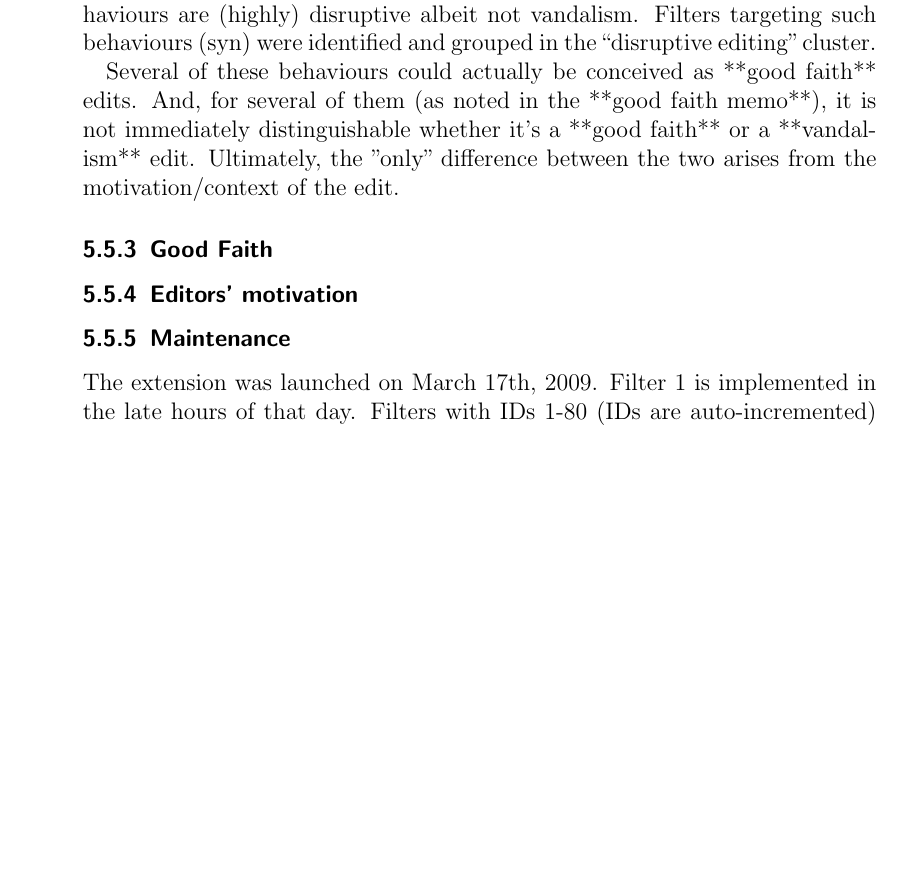
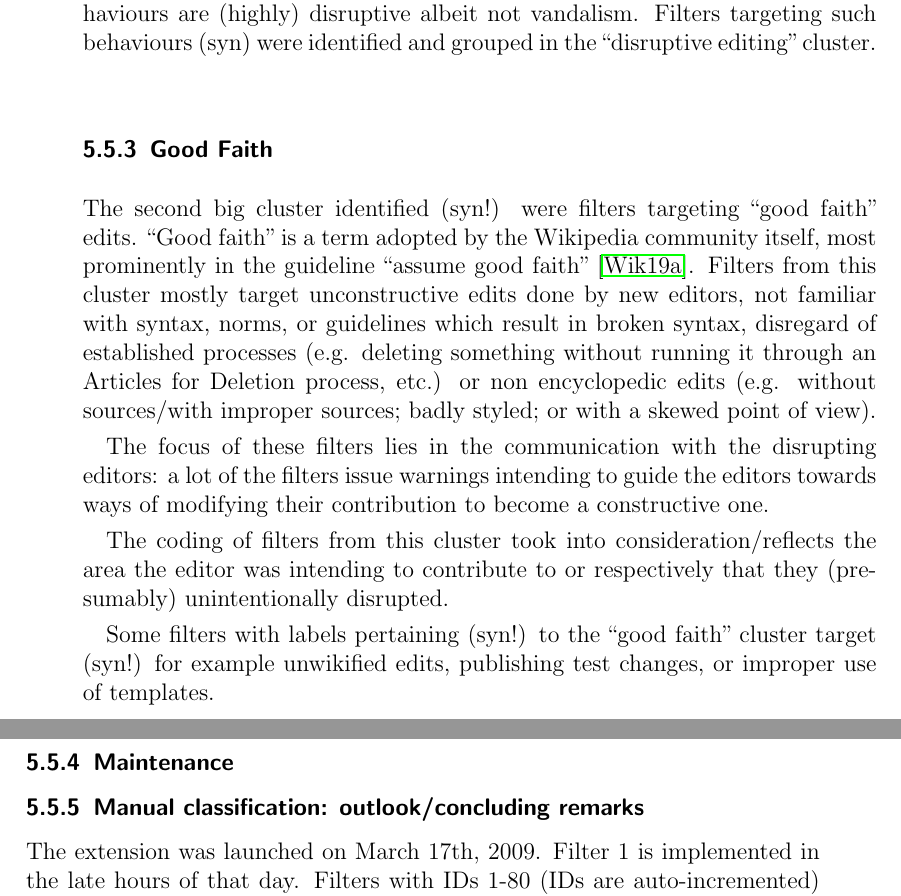
Before and after one commit to lusy/wikifilters, a LaTeX thesis (thesis/thesis_main.tex, which reads thesis/5-Overview-EN-Wiki.tex): part of page 69 of 98 before the commit and two parts of pages 69 and 70 of 98 after it, the two joined at a grey line, cut so that both start at the same text, the shorter picture padded with empty space. Compiled offline with pdfLaTeX.

Commit message:
Refactor manual labels good faith

```diff
--- a/thesis/5-Overview-EN-Wiki.tex
+++ b/thesis/5-Overview-EN-Wiki.tex
@@ -447,18 +487,24 @@ Filters targeting such behaviours (syn) were identified and grouped in the ``dis
 - Deletion nominations: "Good-faith nominations of articles (or templates, non-article pages, etc) are not vandalism."
 \end{comment}
 
-Several of these behaviours could actually be conceived as **good faith** edits.
-And, for several of them (as noted in the **good faith memo**), it is not immediately distinguishable whether it's a **good faith** or a **vandalism** edit.
-Ultimately, the "only" difference between the two arises from the motivation/context of the edit.
-
 
 \subsection{Good Faith}
+
+The second big cluster identified (syn!) were filters targeting ``good faith'' edits.
+``Good faith'' is a term adopted by the Wikipedia community itself, most prominently in the guideline ``assume good faith''~\cite{Wikipedia:GoodFaith}.
+%"Most people try to help the project, not hurt it. If this were untrue, a project like Wikipedia would be doomed from the beginning. "
+Filters from this cluster mostly target unconstructive edits done by new editors, not familiar with syntax, norms, or guidelines which result in broken syntax, disregard of established processes (e.g. deleting something without running it through an Articles for Deletion process, etc.) or non encyclopedic edits (e.g. without sources/with improper sources; badly styled; or with a skewed point of view).
+
+%TODO decide what to do with this; I think it's already mentioned somewhere
 \begin{comment}
-# Good faith edits
+- there is also the guideline "be bold" (or similar), so one could expect to be able to for example add unwikified text, which is then corrected by somebody else
+This tended to be the case in the early days of Wikipedia.
+Messy edits were done and others took them and re-modelled them.
+    Since the rise of algorithmic quality contorl mechanisms though, edits are more often than not considered on an accept/reject basis but no "modelling" them into "proper" encyclopedic pieces of writing takes place anymore. %TODO find out which paper was making this case
+\end{comment}
 
-*Good faith* is a term used by the Wikipedia community itself.
-Most prominently in the phrase "Always assume good faith".
-
+%TODO decide what to do with this paragraph; most of it should be mentioned already
+\begin{comment}
 As I recently learned, apparently this guideline arose/took such a central position not from the very beginning of the existence of the collaborative encyclopedia.
 It rather arose at a time when, after a significant growth in Wikipedia, it wasn't manageable to govern the project (and most importantly fight emergent vandalism which grew proportionally to the project's growth) manually anymore.
 To counteract vandalism, a number of automated measures was applied.
@@ -466,81 +512,16 @@ These, however, had also unforseen negative consequences: they drove newcomers a
 In an attempt to fix this issue, "Assume good faith" rose to a prominent position among Wikipedia's Guidelines.
 (Specifically, the page was created on March 3rd, 2004 and was originally refering to good faith during edit wars.
 An expansion of the page from December 29th 2004 starts refering to vandalism. https://en.wikipedia.org/w/index.php?title=Wikipedia:Assume_good_faith&oldid=8915036)
-
-Today, in vandalism combating (?), there are guidelines that plead for caution and several escalation levels, before an editor is banned. (TODO: elaborate, maybe move to vandalism)
-Users are urged to use the term "vandalism" carefully, since it tends to offend and drive people away.
-("When editors are editing in good faith, mislabeling their edits as vandalism makes them less likely to respond to corrective advice or to engage collaboratively during a disagreement,"~\cite{Wikipedia:Vandalism})
-Not all disruptive behaviour is vandalism, the guidelines suggest~\cite{Wikipedia:Vandalism}.
-
-Examples of "good faith" edits that are non the less disruptive are not complying with Wiki syntax (mostly because of being unfamiliar with it), deleting a page instead of moving it, using improper redirects or publishing test changes; also because of being unaware of proper procedure.
-
-Edit warring is not vandalism either~\cite{Wikipedia:Vandalism}.
-Despite sometimes being highly disruptive.
-
-Oftentimes, it isn't a trivial task to distinguish good faith from vandalism edits.
-Based on content of the edit alone, it might be frankly impossible.
-This is also signaled for example on the STiki page ("Uncertainty over malice: It can be tricky to differentiate between vandalism and good-faith edits that are nonetheless unconstructive.")~\cite{Wikipedia:STiki}
-Following the guideline, a patrolling editor (or whoever reads) should asume good faith first and seek a converstation with the disrupting editor. (TODO: where is this suggested?)
-Only if the disrupting editor proves to be uncooperating, ignores warnings and continues disruptive behaviour, their edits are to be labelled "vandalism".
-
-## Properties/Characteristics
-
-- mostly done by new editors, not familiar with syntax, norms, guidelines
-- result in:
-  - broken syntax
-  - disregarding established processes (e.g. deleting something without running it through an Articles for Deletion process, etc.)
-  - non encyclopedic edits (e.g. without sources/with improper sources; badly styled; or with a skewed point of view)
-
-- there is also the guideline "be bold" (or similar), so one could expect to be able to for example add unwikified text, which is then corrected by somebody else
-This tended to be the case in the early days of Wikipedia.
-Messy edits were done and others took them and re-modelled them.
-    Since the rise of algorithmic quality contorl mechanisms though, edits are more often than not considered on an accept/reject basis but no "modelling" them into "proper" encyclopedic pieces of writing takes place anymore. %TODO find out which paper was making this case
-
-## Examples
-
-Some of the filters in the "good faith" category target (public comment of the filter): %TODO vgl 2nd presi
-- test edits
-- misplaced "#redirect" in articles
-- moves to or from Module namespace
-- Large creations by inexperienced users
-- creation of a new article without any categories
-- new user removing references
-- Adding "example.jpg" to article space
-
-## https://en.wikipedia.org/wiki/Wikipedia:Assume_good_faith
-"Most people try to help the project, not hurt it. If this were untrue, a project like Wikipedia would be doomed from the beginning. "
 \end{comment}
 
-\subsection{Editors' motivation}
-\begin{comment}
-# Filter according to editor motivation
+The focus of these filters lies in the communication with the disrupting editors:
+a lot of the filters issue warnings intending to guide the editors towards ways of modifying their contribution to become a constructive one.
 
-In some sense, the broader categories "vandalism" and "good faith" have something in common.
-They are both **motivations** out of which the editors act when composing their corresponding edits.
-As already signaled, on grounds of the edit contents alone, it is often not easy to distinguish whether we have to do with a "vandalism" or with a "good faith" edit.
+The coding of filters from this cluster took into consideration/reflects the area the editor was intending to contribute to or respectively that they (presumably) unintentionally disrupted.
 
-So, very different (contrasting?) motivations may result in identical edits.
-Does it make sense to label filters on these grounds then?
-In ambiguous cases (there are also the relatively inambiguous ones such as the infamous "poop" vandalism), there is no easy way to tell the motivation of the editor (that is, unless a communication with the editor is attempted and it's pointed out that their edits are disruptive and how to go about it in order to make a constructive contribution), neither for edit filter managers nor for us as researchers.
+Some filters with labels pertaining (syn!) to the ``good faith'' cluster target (syn!) for example unwikified edits, publishing test changes, or improper use of templates.
+% unaware of proper procedure
 
-In a way, "vandalism" and "good faith" cover all the possible experiences along the "motivation" axis:
-one of them refers to the edits made out of good and the other to the ones made out of bad intentions.
-
-("The road to hell is paved with good intentions.")
-
-## Open questions
-
-If discerning motivation is difficult, and, we want to achieve different results, depending on the motivation, that lead us to the question whether filtering is the proper mechanism to deal with disruptive edits.
-
-# Memo new users
-
-When comparing the *vandalism* and *good faith* memos, it comes to attention that both type of edits are usually performed by new(ly/recently registered) users (or IP addresses).
-
-A user who just registered an account is most probably inexperienced with Wikipedia, not familiar with all policies and guidelines and perhaps nor with MediaWiki syntax.
-
-It is also quite likely (to be verified against literature!) that majority of vandalism edits come from the same type of newly/recently registered accounts.
-In general, it is highly unlikely that an established Wikipedia editor should at once jeopardise the encyclopedia's purpose and start vandalising.
-\end{comment}
 
 \subsection{Maintenance}
 
@@ -577,6 +558,7 @@ Most of them do log only.
         I actually think, a bot fixing this would be more appropriate.
 \end{comment}
 
+\subsection{Manual classification: outlook/concluding remarks}
 %TODO What were the first filters to be implemented immediately after the launch of the extension?
 The extension was launched on March 17th, 2009.
 Filter 1 is implemented in the late hours of that day.
```
Also changed, not shown: thesis/5-Overview-EN-Wiki.tex (40 more changed lines).
